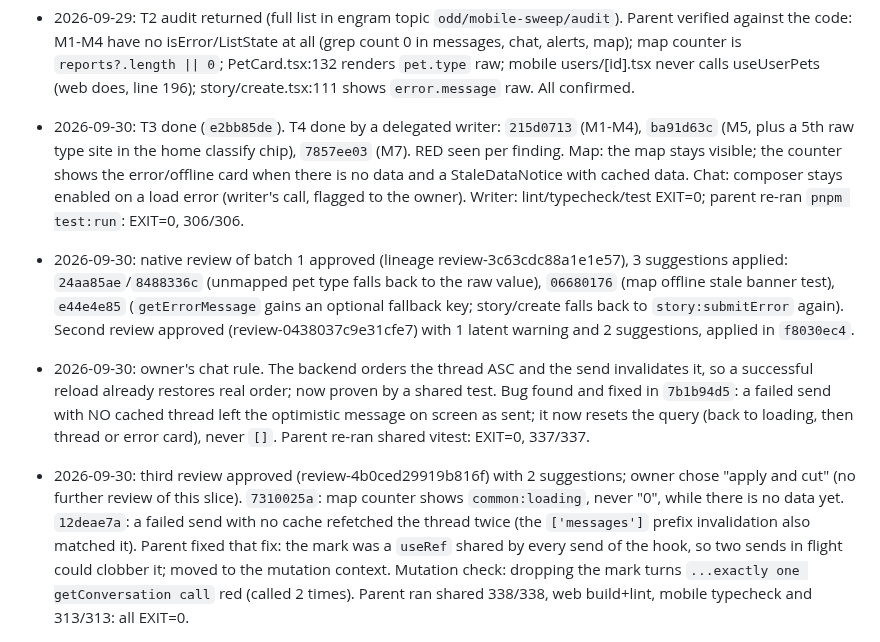
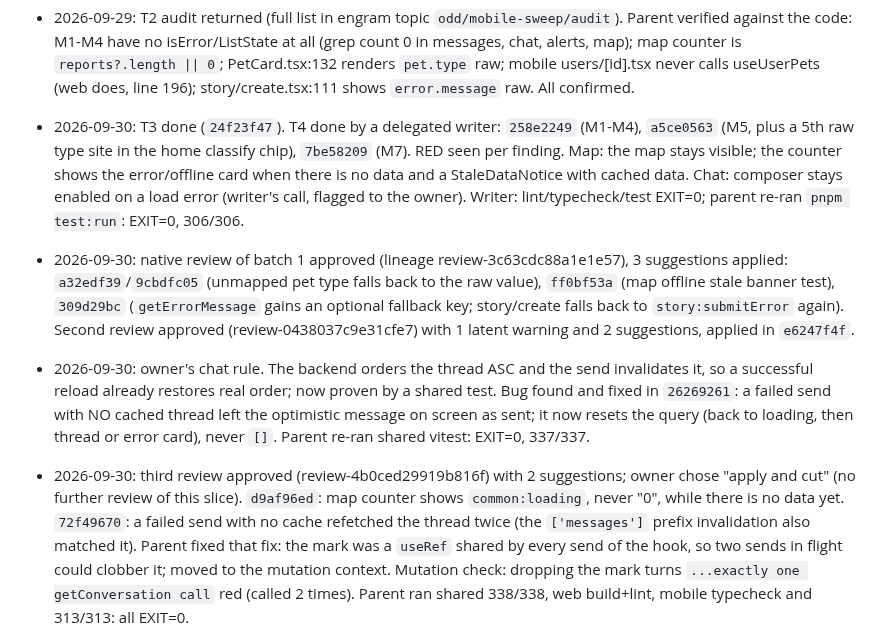
Before and after one commit to Goncar29/searchpet, a Markdown page: odd/tasks/mobile-sweep.md, the part around the change. Drawn GitHub-style.

Commit message:
docs(odd): point the mobile sweep log at the rewritten commit ids

```diff
--- a/odd/tasks/mobile-sweep.md
+++ b/odd/tasks/mobile-sweep.md
@@ -62,32 +62,32 @@ Backend changes only if a defect needs them, with the owner's OK.
   mobile users/[id].tsx never calls useUserPets (web does, line 196);
   story/create.tsx:111 shows `error.message` raw. All confirmed.
 
-- 2026-09-30: T3 done (`e2bb85de`). T4 done by a delegated writer:
-  `215d0713` (M1-M4), `ba91d63c` (M5, plus a 5th raw type site in the home
-  classify chip), `7857ee03` (M7). RED seen per finding. Map: the map stays
+- 2026-09-30: T3 done (`24f23f47`). T4 done by a delegated writer:
+  `258e2249` (M1-M4), `a5ce0563` (M5, plus a 5th raw type site in the home
+  classify chip), `7be58209` (M7). RED seen per finding. Map: the map stays
   visible; the counter shows the error/offline card when there is no data and
   a StaleDataNotice with cached data. Chat: composer stays enabled on a load
   error (writer's call, flagged to the owner). Writer: lint/typecheck/test
   EXIT=0; parent re-ran `pnpm test:run`: EXIT=0, 306/306.
 
 - 2026-09-30: native review of batch 1 approved (lineage
-  review-3c63cdc88a1e1e57), 3 suggestions applied: `24aa85ae`/`8488336c`
-  (unmapped pet type falls back to the raw value), `06680176` (map offline
-  stale banner test), `e44e4e85` (`getErrorMessage` gains an optional
+  review-3c63cdc88a1e1e57), 3 suggestions applied: `a32edf39`/`9cbdfc05`
+  (unmapped pet type falls back to the raw value), `ff0bf53a` (map offline
+  stale banner test), `309d29bc` (`getErrorMessage` gains an optional
   fallback key; story/create falls back to `story:submitError` again).
   Second review approved (review-0438037c9e31cfe7) with 1 latent warning and
-  2 suggestions, applied in `f8030ec4`.
+  2 suggestions, applied in `e6247f4f`.
 - 2026-09-30: owner's chat rule. The backend orders the thread ASC and the
   send invalidates it, so a successful reload already restores real order;
-  now proven by a shared test. Bug found and fixed in `7b1b94d5`: a failed
+  now proven by a shared test. Bug found and fixed in `26269261`: a failed
   send with NO cached thread left the optimistic message on screen as sent;
   it now resets the query (back to loading, then thread or error card),
   never `[]`. Parent re-ran shared vitest: EXIT=0, 337/337.
 
 - 2026-09-30: third review approved (review-4b0ced29919b816f) with 2
   suggestions; owner chose "apply and cut" (no further review of this
-  slice). `7310025a`: map counter shows `common:loading`, never "0", while
-  there is no data yet. `12deae7a`: a failed send with no cache refetched the
+  slice). `d9af96ed`: map counter shows `common:loading`, never "0", while
+  there is no data yet. `72f49670`: a failed send with no cache refetched the
   thread twice (the `['messages']` prefix invalidation also matched it).
   Parent fixed that fix: the mark was a `useRef` shared by every send of the
   hook, so two sends in flight could clobber it; moved to the mutation
```
